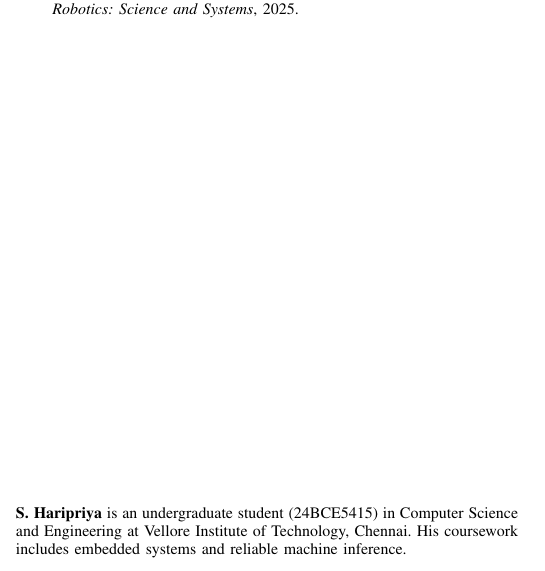
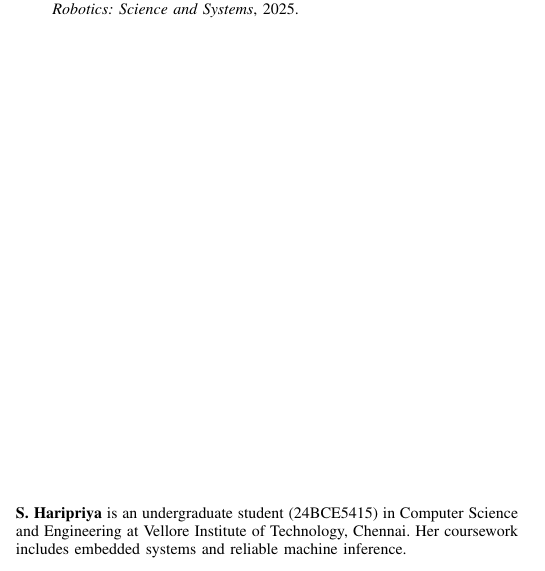
Before and after one commit to haripriyasubbiah/aria-gbm-isolability, a LaTeX paper (paper/ieeeaccess.tex): part of one column of page 4 of 4, cut so that both start at the same text. Compiled offline with pdfLaTeX.

Commit message:
Fix biography pronoun.

```diff
--- a/paper/ieeeaccess.tex
+++ b/paper/ieeeaccess.tex
@@ -298,7 +298,7 @@ A.~Hindy \textit{et al.}, ``Diagnostic runtime monitoring with martingales,'' in
 \end{thebibliography}
 
 \begin{IEEEbiographynophoto}{S.~Haripriya}
-is an undergraduate student (24BCE5415) in Computer Science and Engineering at Vellore Institute of Technology, Chennai. His coursework includes embedded systems and reliable machine inference.
+is an undergraduate student (24BCE5415) in Computer Science and Engineering at Vellore Institute of Technology, Chennai. Her coursework includes embedded systems and reliable machine inference.
 \end{IEEEbiographynophoto}
 
 \end{document}
```
